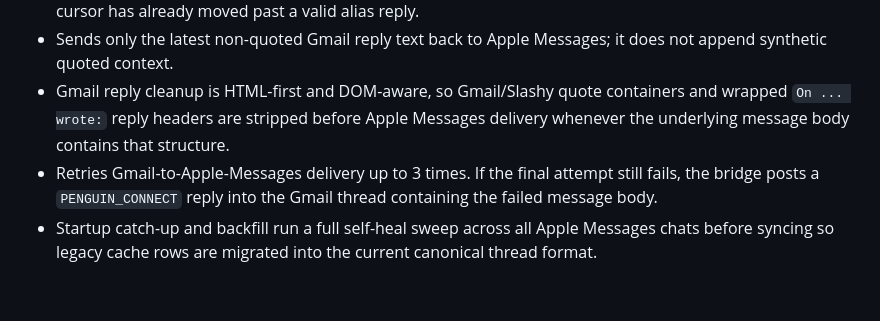
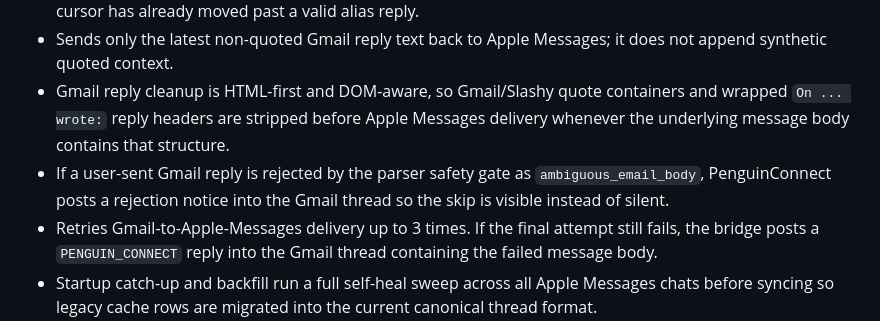
Before and after one commit to hgaddipati1118/penguin-connect, a Markdown page: docs/PENGUIN_CONNECT.md, the part around the change. Rendered like a GitHub page; blank space fills up the shorter version.

```diff
--- a/docs/PENGUIN_CONNECT.md
+++ b/docs/PENGUIN_CONNECT.md
@@ -42,6 +42,7 @@ Optional flags:
 - Incremental Gmail reply detection keeps a per-conversation pending sent-activity marker until that conversation is actually synced, and it falls back to a recent sent-mail scan when the global Gmail history cursor has already moved past a valid alias reply.
 - Sends only the latest non-quoted Gmail reply text back to Apple Messages; it does not append synthetic quoted context.
 - Gmail reply cleanup is HTML-first and DOM-aware, so Gmail/Slashy quote containers and wrapped `On ... wrote:` reply headers are stripped before Apple Messages delivery whenever the underlying message body contains that structure.
+- If a user-sent Gmail reply is rejected by the parser safety gate as `ambiguous_email_body`, PenguinConnect posts a rejection notice into the Gmail thread so the skip is visible instead of silent.
 - Retries Gmail-to-Apple-Messages delivery up to 3 times. If the final attempt still fails, the bridge posts a `PENGUIN_CONNECT` reply into the Gmail thread containing the failed message body.
 - Startup catch-up and backfill run a full self-heal sweep across all Apple Messages chats before syncing so legacy cache rows are migrated into the current canonical thread format.
 - Applies sender gate:
```
Also changed, not shown: README.md (+1 -0 lines).
